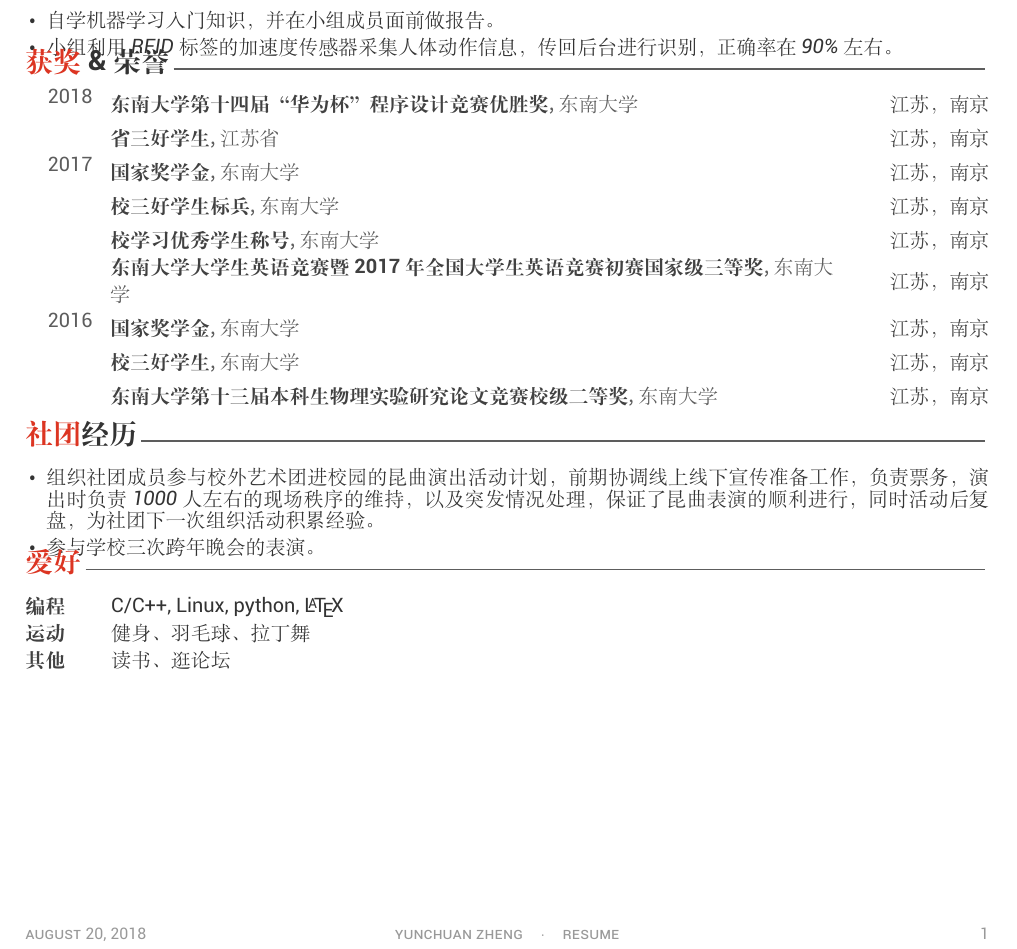
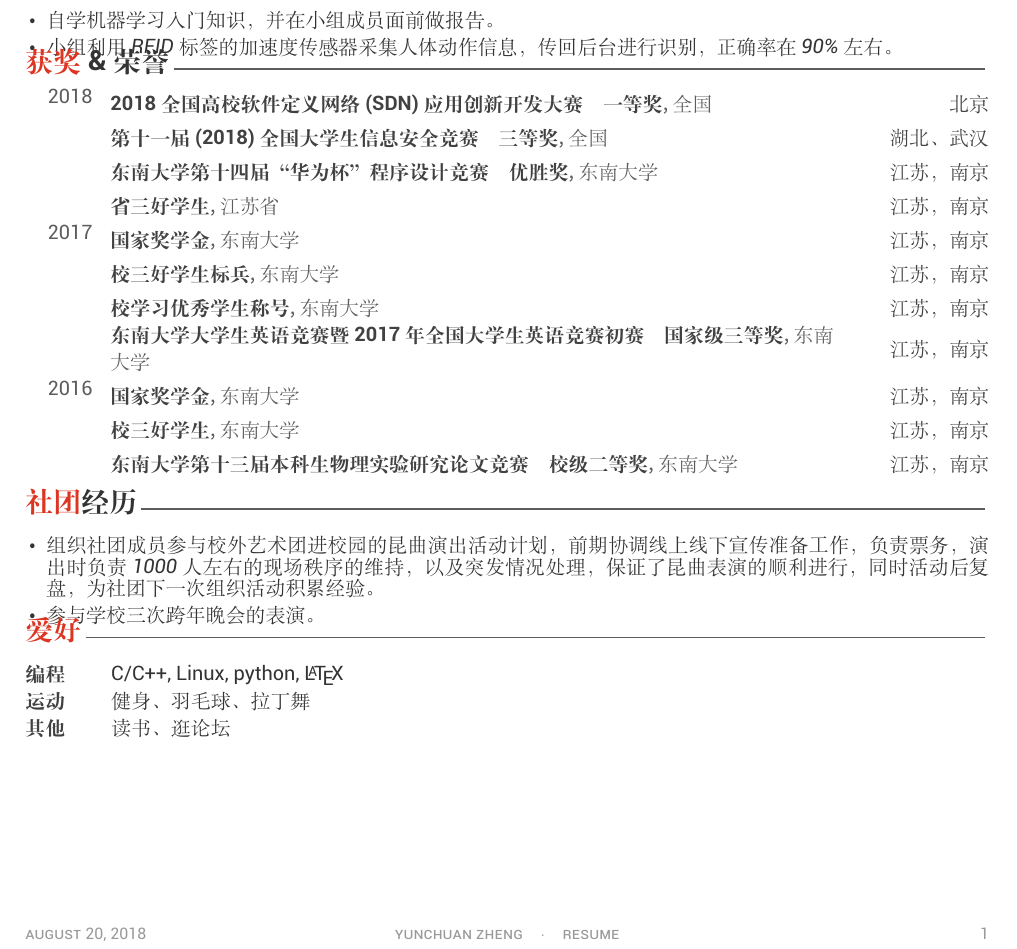
Before and after one commit to SimonZYC/ZYC_Resume, a LaTeX CV (zyc_CV_Chinese/resume_cv.tex, which reads zyc_CV_Chinese/cv-sections/honors.tex): part of the page, cut so that both start at the same text. Compiled offline with XeLaTeX; a missing font is replaced by an installed copy or a similar font.

Commit message:
update 2 awards

```diff
--- a/zyc_CV_Chinese/cv-sections/honors.tex
+++ b/zyc_CV_Chinese/cv-sections/honors.tex
@@ -13,10 +13,22 @@
 \begin{cvhonors}
 %------------------------------------------------
 \cvhonor
-{东南大学第十四届“华为杯”程序设计竞赛 优胜奖} % Award
+{2018全国高校软件定义网络(SDN)应用创新开发大赛\quad 一等奖} % Award
+{全国} % Event
+{北京} % Location
+{2018} % Date(s)
+
+\cvhonor
+{第十一届(2018)全国大学生信息安全竞赛\quad 三等奖} % Award
+{全国} % Event
+{湖北、武汉} % Location
+{} % Date(s)
+
+\cvhonor
+{东南大学第十四届“华为杯”程序设计竞赛\quad 优胜奖} % Award
 {东南大学} % Event
 {江苏，南京} % Location
-{2018} % Date(s)
+{} % Date(s)
 
 \cvhonor
 {省三好学生} % Award
@@ -47,7 +59,7 @@
 
 %------------------------------------------------
 \cvhonor
-{东南大学大学生英语竞赛暨2017年全国大学生英语竞赛初赛国家级三等奖}
+{东南大学大学生英语竞赛暨2017年全国大学生英语竞赛初赛\quad 国家级三等奖}
 {东南大学}
 {江苏，南京}
 {}
@@ -71,7 +83,7 @@
 %------------------------------------------------
 
 \cvhonor
-{东南大学第十三届本科生物理实验研究论文竞赛校级二等奖}
+{东南大学第十三届本科生物理实验研究论文竞赛\quad 校级二等奖}
 {东南大学}
 {江苏，南京}
 {}
```
Also changed, not shown: zyc_CV_English/cv-sections/honors.tex (+15 -3 lines).
